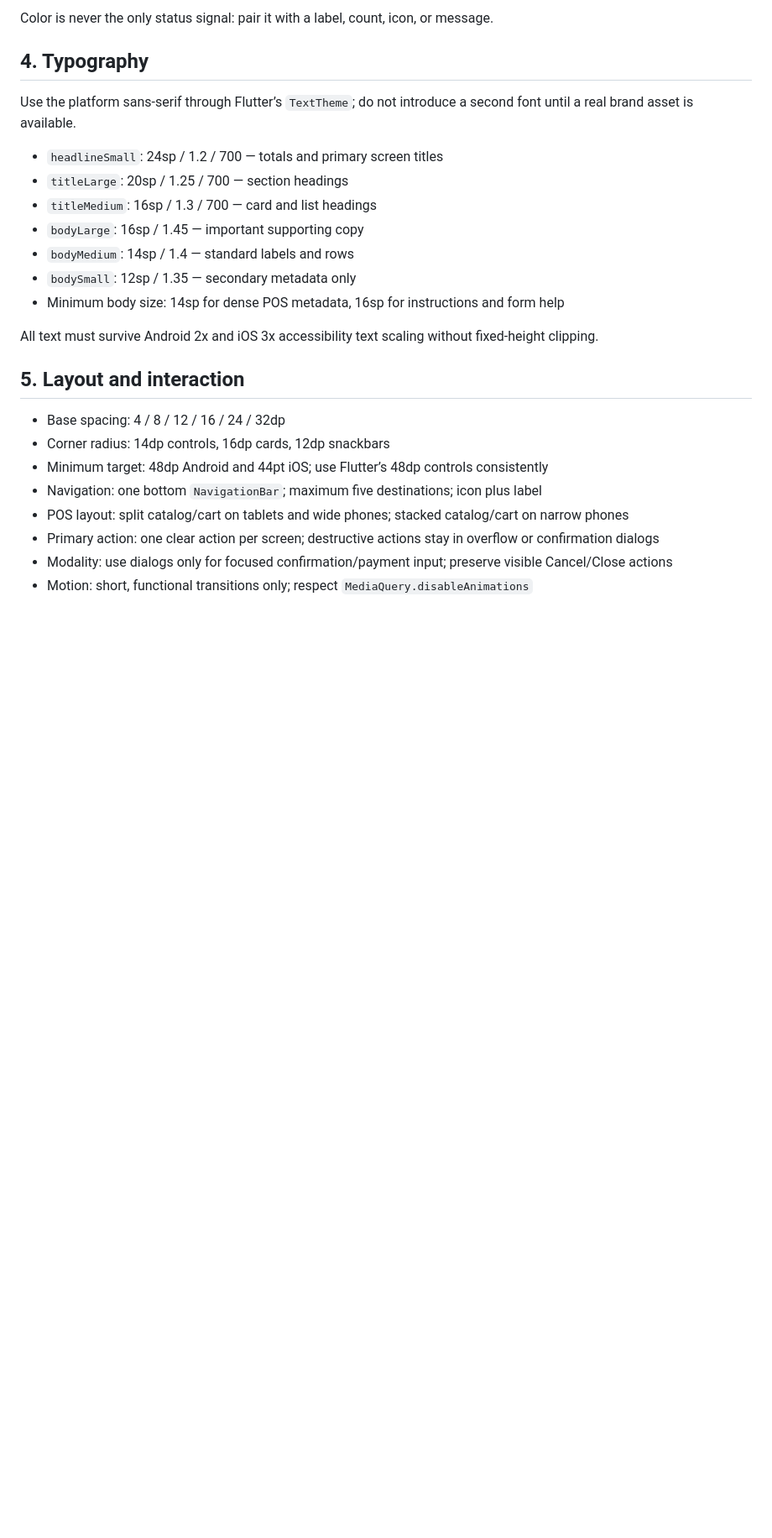
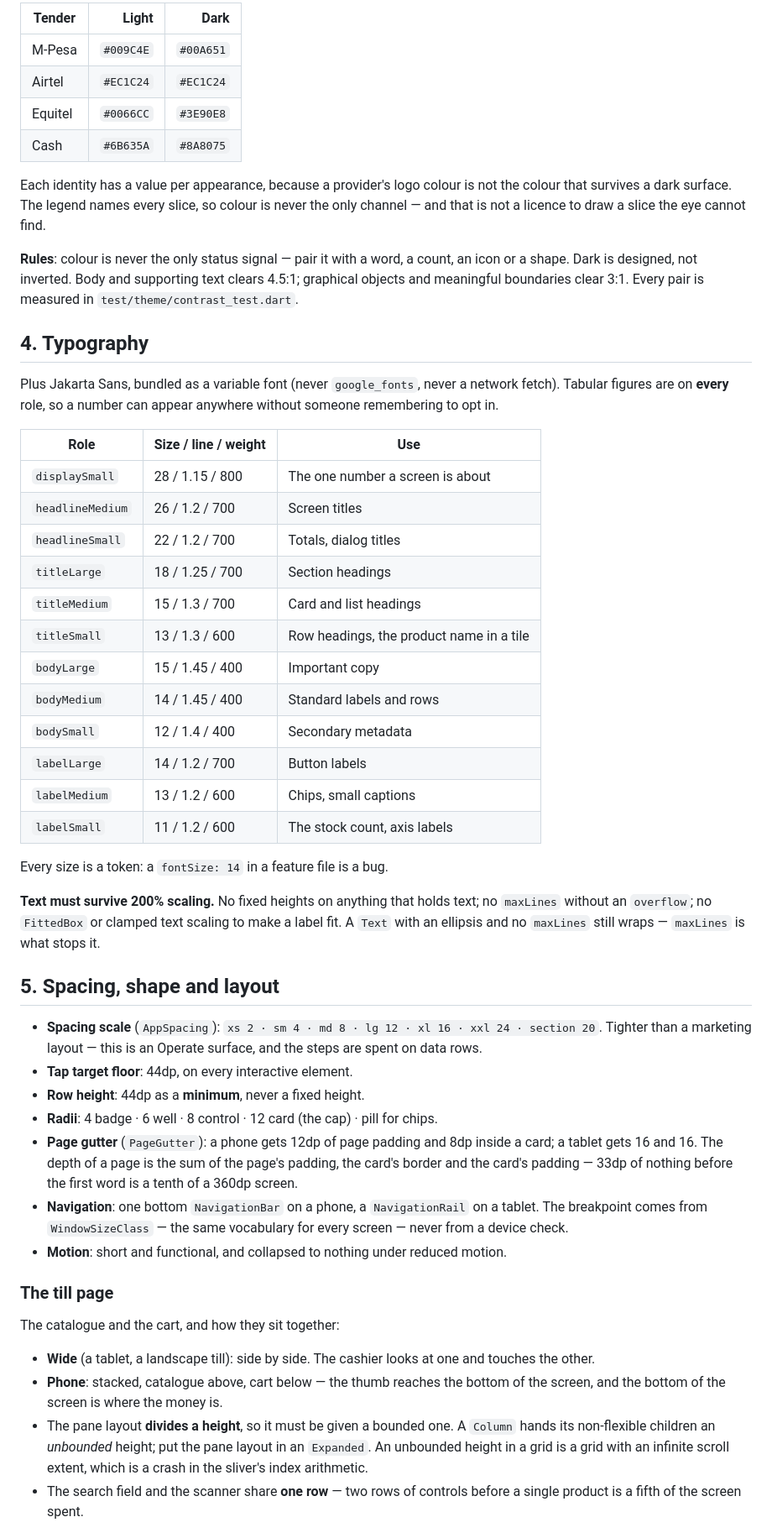
Before and after one commit to Bryan-sys-lab/SimpleSales, a Markdown page: DESIGN_SYSTEM.md, the part around one of its changes. Shown at 84% size. GitHub-like rendering; blank space fills up the shorter version.

```diff
--- a/DESIGN_SYSTEM.md
+++ b/DESIGN_SYSTEM.md
@@ -41,27 +63,79 @@ References used:
 
-Color is never the only status signal: pair it with a label, count, icon, or message.
+| Tender | Light | Dark |
+|---|---:|---:|
+| M-Pesa | `#009C4E` | `#00A651` |
+| Airtel | `#EC1C24` | `#EC1C24` |
+| Equitel | `#0066CC` | `#3E90E8` |
+| Cash | `#6B635A` | `#8A8075` |
+
+Each identity has a value per appearance, because a provider's logo colour is
+not the colour that survives a dark surface. The legend names every slice, so
+colour is never the only channel — and that is not a licence to draw a slice
+the eye cannot find.
+
+**Rules**: colour is never the only status signal — pair it with a word, a
+count, an icon or a shape. Dark is designed, not inverted. Body and supporting
+text clears 4.5:1; graphical objects and meaningful boundaries clear 3:1.
+Every pair is measured in `test/theme/contrast_test.dart`.
 
 ## 4. Typography
 
-Use the platform sans-serif through Flutter’s `TextTheme`; do not introduce a second font until a real brand asset is available.
+Plus Jakarta Sans, bundled as a variable font (never `google_fonts`, never a
+network fetch). Tabular figures are on **every** role, so a number can appear
+anywhere without someone remembering to opt in.
 
-- `headlineSmall`: 24sp / 1.2 / 700 — totals and primary screen titles
-- `titleLarge`: 20sp / 1.25 / 700 — section headings
-- `titleMedium`: 16sp / 1.3 / 700 — card and list headings
-- `bodyLarge`: 16sp / 1.45 — important supporting copy
-- `bodyMedium`: 14sp / 1.4 — standard labels and rows
-- `bodySmall`: 12sp / 1.35 — secondary metadata only
-- Minimum body size: 14sp for dense POS metadata, 16sp for instructions and form help
+| Role | Size / line / weight | Use |
+|---|---|---|
+| `displaySmall` | 28 / 1.15 / 800 | The one number a screen is about |
+| `headlineMedium` | 26 / 1.2 / 700 | Screen titles |
+| `headlineSmall` | 22 / 1.2 / 700 | Totals, dialog titles |
+| `titleLarge` | 18 / 1.25 / 700 | Section headings |
+| `titleMedium` | 15 / 1.3 / 700 | Card and list headings |
+| `titleSmall` | 13 / 1.3 / 600 | Row headings, the product name in a tile |
+| `bodyLarge` | 15 / 1.45 / 400 | Important copy |
+| `bodyMedium` | 14 / 1.45 / 400 | Standard labels and rows |
+| `bodySmall` | 12 / 1.4 / 400 | Secondary metadata |
+| `labelLarge` | 14 / 1.2 / 700 | Button labels |
+| `labelMedium` | 13 / 1.2 / 600 | Chips, small captions |
+| `labelSmall` | 11 / 1.2 / 600 | The stock count, axis labels |
 
-All text must survive Android 2x and iOS 3x accessibility text scaling without fixed-height clipping.
+Every size is a token: a `fontSize: 14` in a feature file is a bug.
 
-## 5. Layout and interaction
+**Text must survive 200% scaling.** No fixed heights on anything that holds
+text; no `maxLines` without an `overflow`; no `FittedBox` or clamped text
+scaling to make a label fit. A `Text` with an ellipsis and no `maxLines` still
+wraps — `maxLines` is what stops it.
 
-- Base spacing: 4 / 8 / 12 / 16 / 24 / 32dp
-- Corner radius: 14dp controls, 16dp cards, 12dp snackbars
-- Minimum target: 48dp Android and 44pt iOS; use Flutter’s 48dp controls consistently
-- Navigation: one bottom `NavigationBar`; maximum five destinations; icon plus label
-- POS layout: split catalog/cart on tablets and wide phones; stacked catalog/cart on narrow phones
-- Primary action: one clear action per screen; destructive actions stay in overflow or confirmation dialogs
-- Modality: use dialogs only for focused confirmation/payment input; preserve visible Cancel/Close actions
-- Motion: short, functional transitions only; respect `MediaQuery.disableAnimations`
+## 5. Spacing, shape and layout
+
+- **Spacing scale** (`AppSpacing`): `xs 2 · sm 4 · md 8 · lg 12 · xl 16 ·
+  xxl 24 · section 20`. Tighter than a marketing layout — this is an Operate
+  surface, and the steps are spent on data rows.
+- **Tap target floor**: 44dp, on every interactive element.
+- **Row height**: 44dp as a **minimum**, never a fixed height.
+- **Radii**: 4 badge · 6 well · 8 control · 12 card (the cap) · pill for chips.
+- **Page gutter** (`PageGutter`): a phone gets 12dp of page padding and 8dp
+  inside a card; a tablet gets 16 and 16. The depth of a page is the sum of
+  the page's padding, the card's border and the card's padding — 33dp of
+  nothing before the first word is a tenth of a 360dp screen.
+- **Navigation**: one bottom `NavigationBar` on a phone, a `NavigationRail` on a
+  tablet. The breakpoint comes from `WindowSizeClass` — the same vocabulary for
+  every screen — never from a device check.
+- **Motion**: short and functional, and collapsed to nothing under reduced
+  motion.
+
+### The till page
+
+The catalogue and the cart, and how they sit together:
+
+- **Wide** (a tablet, a landscape till): side by side. The cashier looks at one
+  and touches the other.
+- **Phone**: stacked, catalogue above, cart below — the thumb reaches the
+  bottom of the screen, and the bottom of the screen is where the money is.
+- The pane layout **divides a height**, so it must be given a bounded one. A
+  `Column` hands its non-flexible children an *unbounded* height; put the pane
+  layout in an `Expanded`. An unbounded height in a grid is a grid with an
+  infinite scroll extent, which is a crash in the sliver's index arithmetic.
+- The search field and the scanner share **one row** — two rows of controls
+  before a single product is a fifth of the screen spent.
+
```
Also changed, not shown: other parts of DESIGN_SYSTEM.md (+96 -40 lines).
